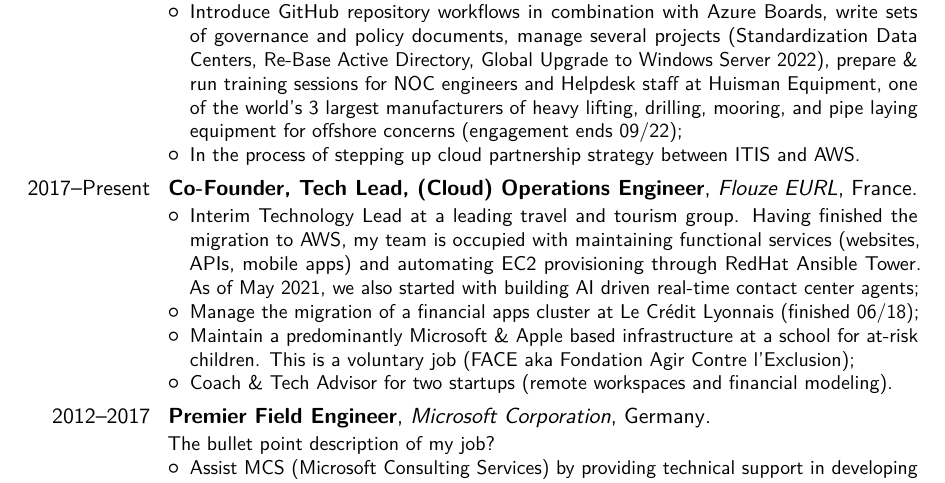
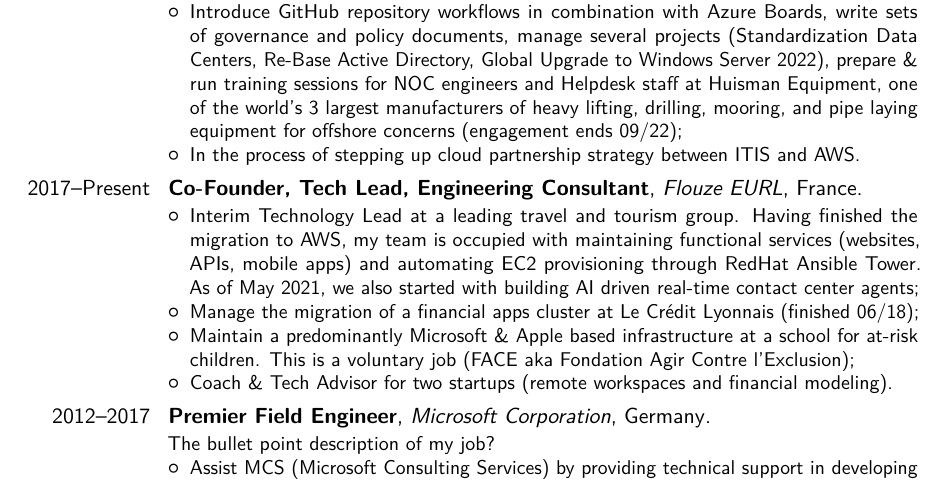
Before and after one commit to lgeurts/resume, a LaTeX CV (main.tex): part of page 1 of 2, cut so that both start at the same text. The pictures show the PDF file Moderncv Resume Luc Geurts (US).pdf that the author committed with the source.

Commit message:
Add files via upload

```diff
--- a/main.tex
+++ b/main.tex
@@ -65,7 +65,7 @@
 \item Introduce GitHub repository workflows in combination with Azure Boards, write sets of governance and policy documents, manage several projects (Standardization Data Centers, Re-Base Active Directory, Global Upgrade  to Windows Server 2022), prepare \& run training sessions for NOC engineers and Helpdesk staff at Huisman Equipment, one of the world's 3 largest manufacturers of heavy lifting, drilling, mooring, and pipe laying equipment for offshore concerns (engagement ends 09/22);
 \item In the process of stepping up cloud partnership strategy between ITIS and AWS.
 \end{itemize}}
-\cventry{2017--Present}{Co-Founder, Tech Lead, (Cloud) Operations Engineer}{Flouze EURL}{France}{}{\newline{}%
+\cventry{2017--Present}{Co-Founder, Tech Lead, Engineering Consultant}{Flouze EURL}{France}{}{\newline{}%
 \begin{itemize}%
 \item Interim Technology Lead at a leading travel and tourism group. Having finished the migration to AWS, my team is occupied with maintaining functional services (websites, APIs, mobile apps) and automating EC2 provisioning through RedHat Ansible Tower.
 \linebreak As of May 2021, we also started with building AI driven real-time contact center agents;
```
Also changed, not shown: Moderncv Resume Luc Geurts (US).pdf.
